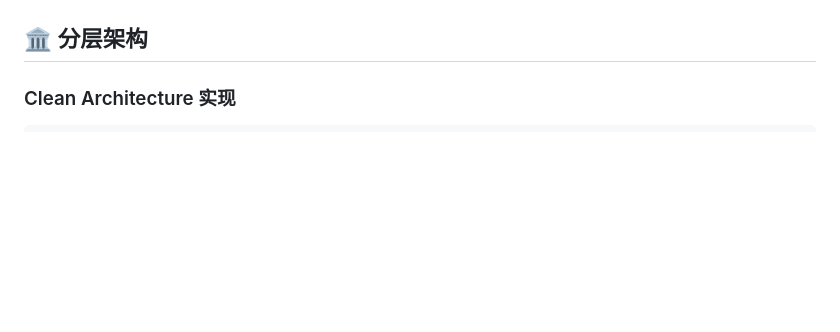
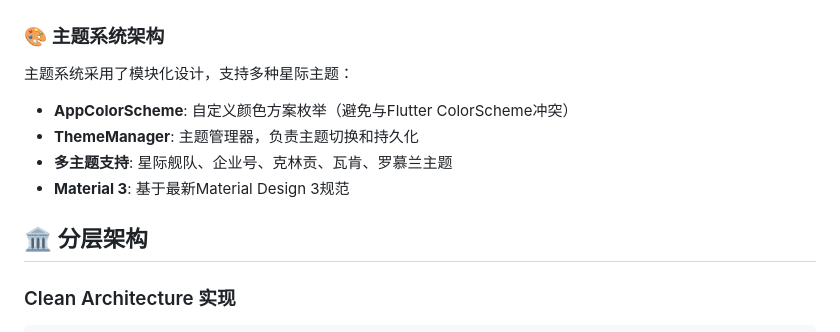
Before and after one commit to zhawei98213/star_trek, a Markdown page: docs/ARCHITECTURE.md, the part around one of its changes. Rendered like a GitHub page; blank space fills up the shorter version.

````diff
--- a/docs/ARCHITECTURE.md
+++ b/docs/ARCHITECTURE.md
@@ -47,4 +51,13 @@ graph TB
 ```
+
+### 🎨 主题系统架构
+
+主题系统采用了模块化设计，支持多种星际主题：
+
+- **AppColorScheme**: 自定义颜色方案枚举（避免与Flutter ColorScheme冲突）
+- **ThemeManager**: 主题管理器，负责主题切换和持久化
+- **多主题支持**: 星际舰队、企业号、克林贡、瓦肯、罗慕兰主题
+- **Material 3**: 基于最新Material Design 3规范
 
 ## 🏛 分层架构
 
````
Also changed, not shown: other parts of docs/ARCHITECTURE.md (+4 -0 lines), CHANGELOG.md (+7 -0 lines), README.md (+7 -0 lines).
